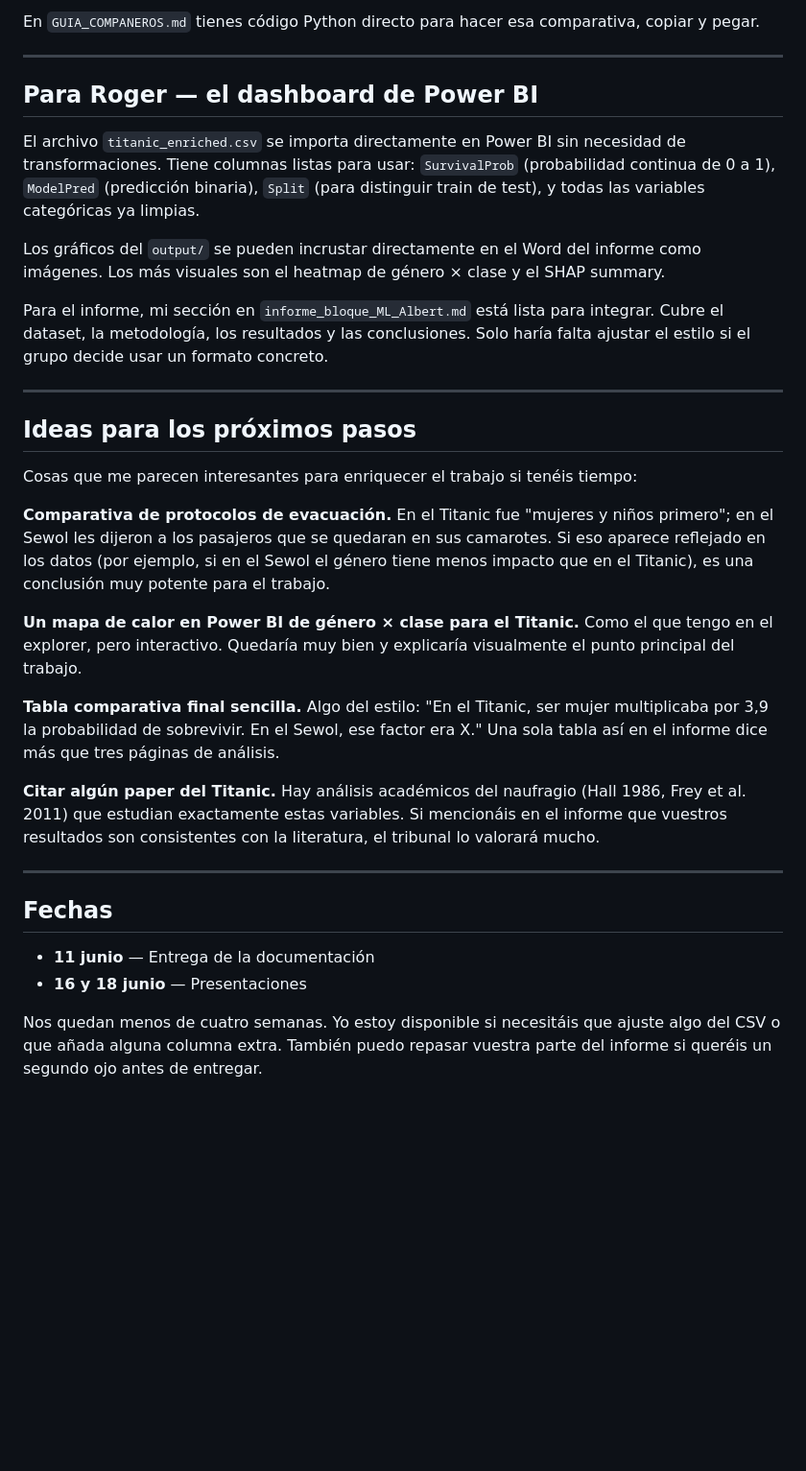
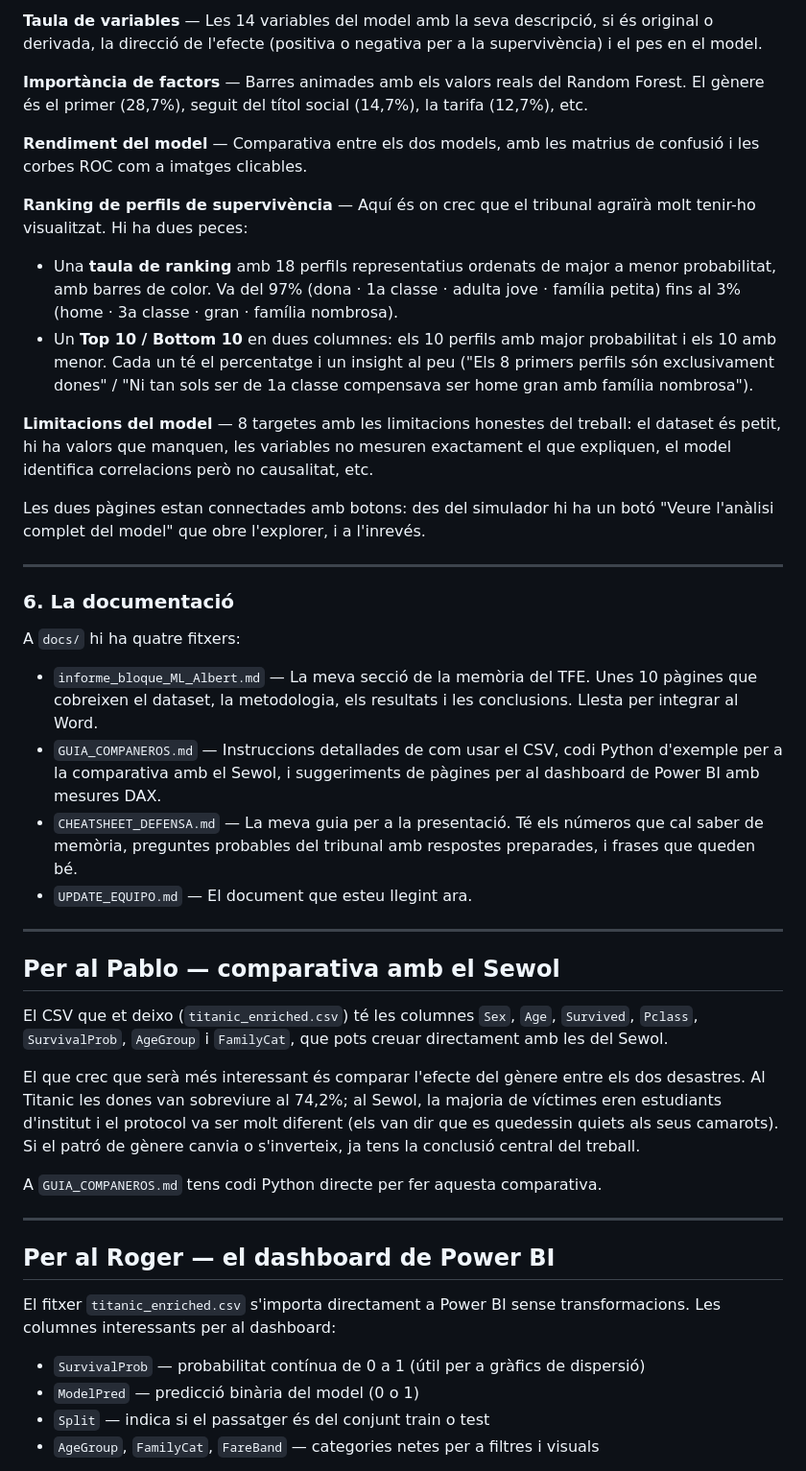
Before and after one commit to polfmh/titanic-survival-tfe, a Markdown page: docs/UPDATE_EQUIPO.md, the part around one of its changes. Shown at 96% size. Drawn GitHub-style; blank space fills up the shorter version.

```diff
--- a/docs/UPDATE_EQUIPO.md
+++ b/docs/UPDATE_EQUIPO.md
@@ -94,36 +112,48 @@ Una idea que creo que quedaría muy bien: una tabla simple con tres columnas —
 
-En `GUIA_COMPANEROS.md` tienes código Python directo para hacer esa comparativa, copiar y pegar.
+**Taula de variables** — Les 14 variables del model amb la seva descripció, si és original o derivada, la direcció de l'efecte (positiva o negativa per a la supervivència) i el pes en el model.
+
+**Importància de factors** — Barres animades amb els valors reals del Random Forest. El gènere és el primer (28,7%), seguit del títol social (14,7%), la tarifa (12,7%), etc.
+
+**Rendiment del model** — Comparativa entre els dos models, amb les matrius de confusió i les corbes ROC com a imatges clicables.
+
+**Ranking de perfils de supervivència** — Aquí és on crec que el tribunal agraïrà molt tenir-ho visualitzat. Hi ha dues peces:
+
+  - Una **taula de ranking** amb 18 perfils representatius ordenats de major a menor probabilitat, amb barres de color. Va del 97% (dona · 1a classe · adulta jove · família petita) fins al 3% (home · 3a classe · gran · família nombrosa).
+  - Un **Top 10 / Bottom 10** en dues columnes: els 10 perfils amb major probabilitat i els 10 amb menor. Cada un té el percentatge i un insight al peu ("Els 8 primers perfils són exclusivament dones" / "Ni tan sols ser de 1a classe compensava ser home gran amb família nombrosa").
+
+**Limitacions del model** — 8 targetes amb les limitacions honestes del treball: el dataset és petit, hi ha valors que manquen, les variables no mesuren exactament el que expliquen, el model identifica correlacions però no causalitat, etc.
+
+Les dues pàgines estan connectades amb botons: des del simulador hi ha un botó "Veure l'anàlisi complet del model" que obre l'explorer, i a l'inrevés.
 
 ---
 
-## Para Roger — el dashboard de Power BI
+### 6. La documentació
 
-El archivo `titanic_enriched.csv` se importa directamente en Power BI sin necesidad de transformaciones. Tiene columnas listas para usar: `SurvivalProb` (probabilidad continua de 0 a 1), `ModelPred` (predicción binaria), `Split` (para distinguir train de test), y todas las variables categóricas ya limpias.
+A `docs/` hi ha quatre fitxers:
 
-Los gráficos del `output/` se pueden incrustar directamente en el Word del informe como imágenes. Los más visuales son el heatmap de género × clase y el SHAP summary.
-
-Para el informe, mi sección en `informe_bloque_ML_Albert.md` está lista para integrar. Cubre el dataset, la metodología, los resultados y las conclusiones. Solo haría falta ajustar el estilo si el grupo decide usar un formato concreto.
+- `informe_bloque_ML_Albert.md` — La meva secció de la memòria del TFE. Unes 10 pàgines que cobreixen el dataset, la metodologia, els resultats i les conclusions. Llesta per integrar al Word.
+- `GUIA_COMPANEROS.md` — Instruccions detallades de com usar el CSV, codi Python d'exemple per a la comparativa amb el Sewol, i suggeriments de pàgines per al dashboard de Power BI amb mesures DAX.
+- `CHEATSHEET_DEFENSA.md` — La meva guia per a la presentació. Té els números que cal saber de memòria, preguntes probables del tribunal amb respostes preparades, i frases que queden bé.
+- `UPDATE_EQUIPO.md` — El document que esteu llegint ara.
 
 ---
 
-## Ideas para los próximos pasos
+## Per al Pablo — comparativa amb el Sewol
 
-Cosas que me parecen interesantes para enriquecer el trabajo si tenéis tiempo:
+El CSV que et deixo (`titanic_enriched.csv`) té les columnes `Sex`, `Age`, `Survived`, `Pclass`, `SurvivalProb`, `AgeGroup` i `FamilyCat`, que pots creuar directament amb les del Sewol.
 
-**Comparativa de protocolos de evacuación.** En el Titanic fue "mujeres y niños primero"; en el Sewol les dijeron a los pasajeros que se quedaran en sus camarotes. Si eso aparece reflejado en los datos (por ejemplo, si en el Sewol el género tiene menos impacto que en el Titanic), es una conclusión muy potente para el trabajo.
+El que crec que serà més interessant és comparar l'efecte del gènere entre els dos desastres. Al Titanic les dones van sobreviure al 74,2%; al Sewol, la majoria de víctimes eren estudiants d'institut i el protocol va ser molt diferent (els van dir que es quedessin quiets als seus camarots). Si el patró de gènere canvia o s'inverteix, ja tens la conclusió central del treball.
 
-**Un mapa de calor en Power BI de género × clase para el Titanic.** Como el que tengo en el explorer, pero interactivo. Quedaría muy bien y explicaría visualmente el punto principal del trabajo.
-
-**Tabla comparativa final sencilla.** Algo del estilo: "En el Titanic, ser mujer multiplicaba por 3,9 la probabilidad de sobrevivir. En el Sewol, ese factor era X." Una sola tabla así en el informe dice más que tres páginas de análisis.
-
-**Citar algún paper del Titanic.** Hay análisis académicos del naufragio (Hall 1986, Frey et al. 2011) que estudian exactamente estas variables. Si mencionáis en el informe que vuestros resultados son consistentes con la literatura, el tribunal lo valorará mucho.
+A `GUIA_COMPANEROS.md` tens codi Python directe per fer aquesta comparativa.
 
 ---
 
-## Fechas
+## Per al Roger — el dashboard de Power BI
 
-- **11 junio** — Entrega de la documentación
-- **16 y 18 junio** — Presentaciones
+El fitxer `titanic_enriched.csv` s'importa directament a Power BI sense transformacions. Les columnes interessants per al dashboard:
 
-Nos quedan menos de cuatro semanas. Yo estoy disponible si necesitáis que ajuste algo del CSV o que añada alguna columna extra. También puedo repasar vuestra parte del informe si queréis un segundo ojo antes de entregar.
+- `SurvivalProb` — probabilitat contínua de 0 a 1 (útil per a gràfics de dispersió)
+- `ModelPred` — predicció binària del model (0 o 1)
+- `Split` — indica si el passatger és del conjunt train o test
+- `AgeGroup`, `FamilyCat`, `FareBand` — categories netes per a filtres i visuals
 
```
Also changed, not shown: other parts of docs/UPDATE_EQUIPO.md (+90 -49 lines).
